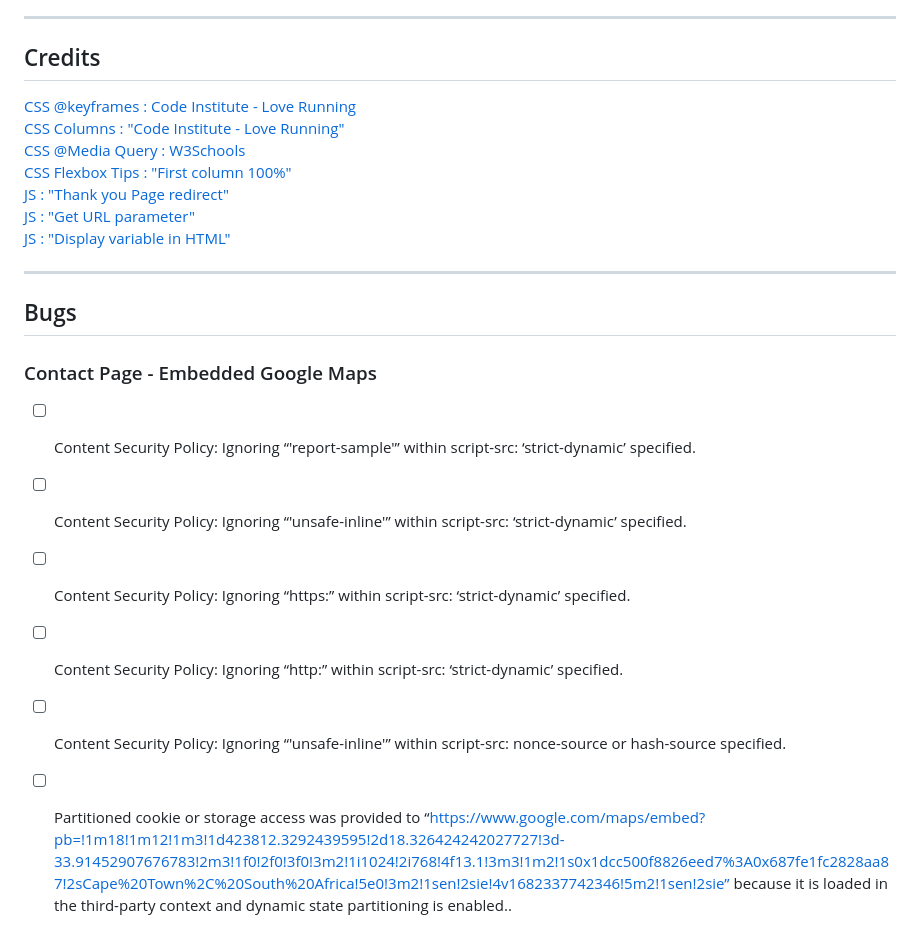
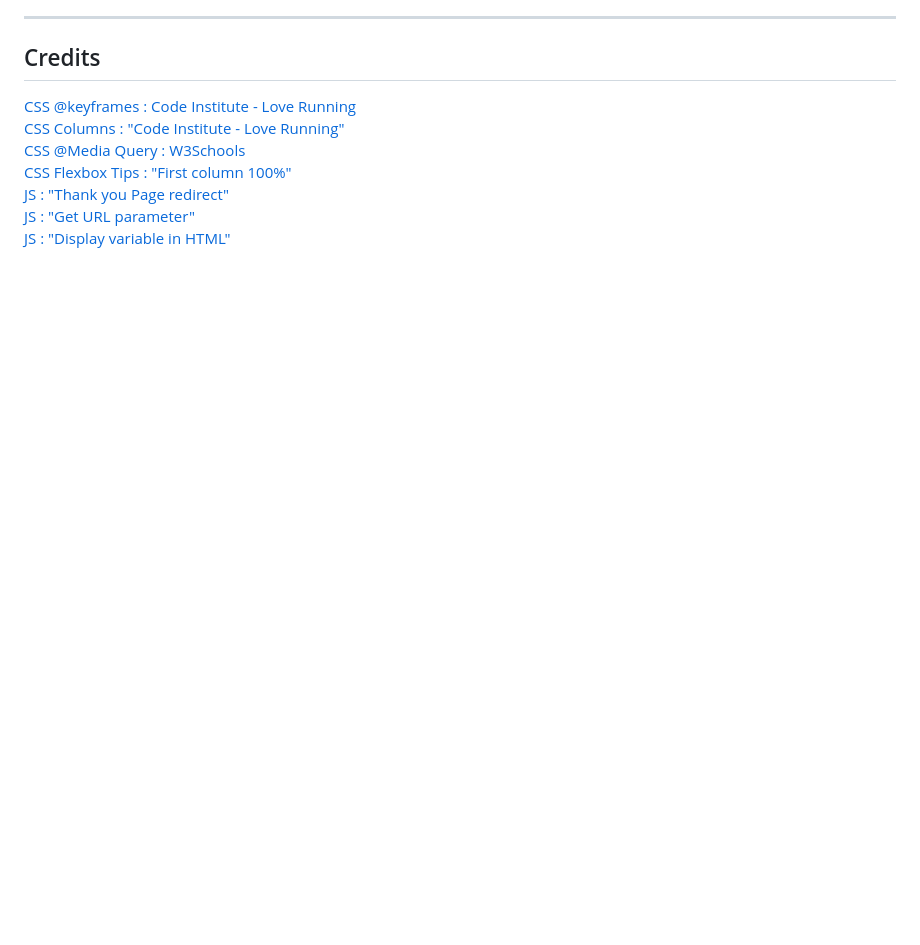
Before and after one commit to ivankrauseza/ci-project1, a Markdown page: README.md, the part around the change printed below. Drawn GitHub-style; blank space fills up the shorter version.

```diff
--- a/README.md
+++ b/README.md
@@ -139,14 +158,3 @@ The booking pages only purpose is to allow the guest to submit a booking request
 [JS : "Thank you Page redirect"](https://www.javascripttutorial.net/javascript-bom/javascript-redirect/)
 [JS : "Get URL parameter"](https://mrvirk.com/get-url-parameter-values-in-javascript.html)
 [JS : "Display variable in HTML"](https://sebhastian.com/display-javascript-variable-html/?utm_content=cmp-true)
-
----
-
-## Bugs
-### Contact Page - Embedded Google Maps
-- [ ] Content Security Policy: Ignoring “'report-sample'” within script-src: ‘strict-dynamic’ specified.
-- [ ] Content Security Policy: Ignoring “'unsafe-inline'” within script-src: ‘strict-dynamic’ specified.
-- [ ] Content Security Policy: Ignoring “https:” within script-src: ‘strict-dynamic’ specified.
-- [ ] Content Security Policy: Ignoring “http:” within script-src: ‘strict-dynamic’ specified.
-- [ ] Content Security Policy: Ignoring “'unsafe-inline'” within script-src: nonce-source or hash-source specified.
-- [ ] Partitioned cookie or storage access was provided to “https://www.google.com/maps/embed?pb=!1m18!1m12!1m3!1d423812.3292439595!2d18.326424242027727!3d-33.91452907676783!2m3!1f0!2f0!3f0!3m2!1i1024!2i768!4f13.1!3m3!1m2!1s0x1dcc500f8826eed7%3A0x687fe1fc2828aa87!2sCape%20Town%2C%20South%20Africa!5e0!3m2!1sen!2sie!4v1682337742346!5m2!1sen!2sie” because it is loaded in the third-party context and dynamic state partitioning is enabled..
```
Also changed, not shown: other parts of README.md (+19 -0 lines), assets/images/readme/bugs-google-map.png (added).
